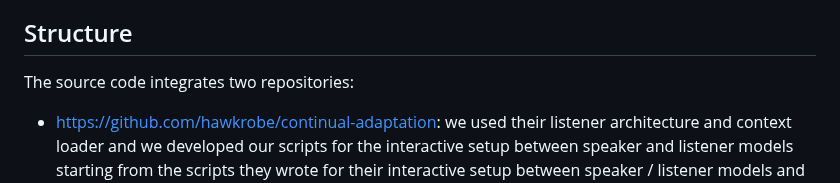
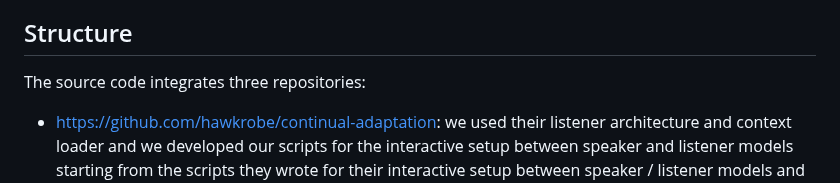
Before and after one commit to claudiogreco/frontiers2023, a Markdown page: README.md, the part around the change. Drawn GitHub-style.

```diff
--- a/README.md
+++ b/README.md
@@ -9,7 +9,7 @@ In this paper, we focus on how a Speaker adapts to an interlocutor with differen
 We evaluate models based on Rational Speech Act (RSA), a likelihood loss, and a combination of the two. We show that RSA could indeed work as a backbone to drive the Speaker towards the Listener: in the combined model, apart from the improved Listener’s accuracy, the language generated by the Speaker features the changes that signal adaptation to the Listener’s background knowledge. Specifically, captions to unknown object categories contain more adjectives and less direct reference to the unknown objects.
 
 ## Structure
-The source code integrates two repositories:
+The source code integrates three repositories:
 * https://github.com/hawkrobe/continual-adaptation: we used their listener architecture and context loader and we developed our scripts for the interactive setup between speaker and listener models starting from the scripts they wrote for their interactive setup between speaker / listener models and humans. The "models" folder in our repository includes files from the "models" folder in their repository. The files we edited from their repository show the "custom_" prefix in their name.
 * https://github.com/yunjey/pytorch-tutorial/tree/master/tutorials/03-advanced/image_captioning: in order to train the listener architecture with our pre-training dataset, we used their training code. The files from their repository are in "image_captioning". We also used the model pre-trained by them on MS-COCO for our expert listener, whose weights are stored in the "data/models/listener" folder.
 * https://github.com/reubenharry/Recurrent-RSA: we used their speaker model which implements Rational Speech Act (RSA) for the generation of pragmatic captions. The files from their repository are stored in the "bayesian_agents" and "recurrent_rsa" folders.
```
